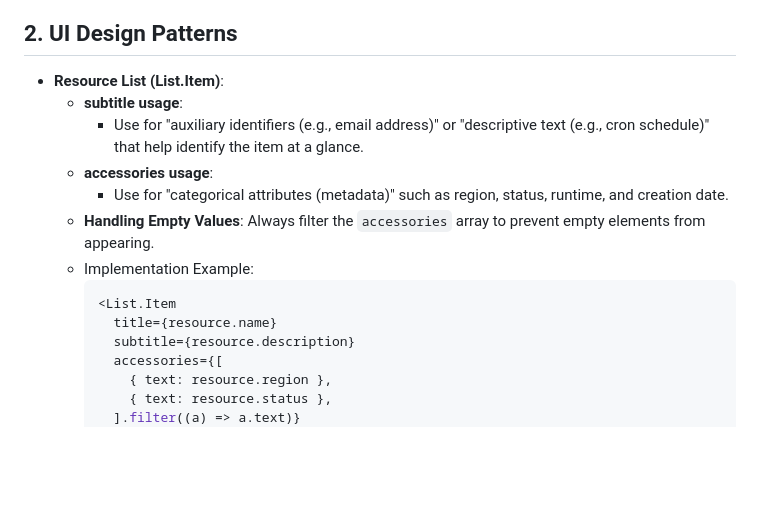
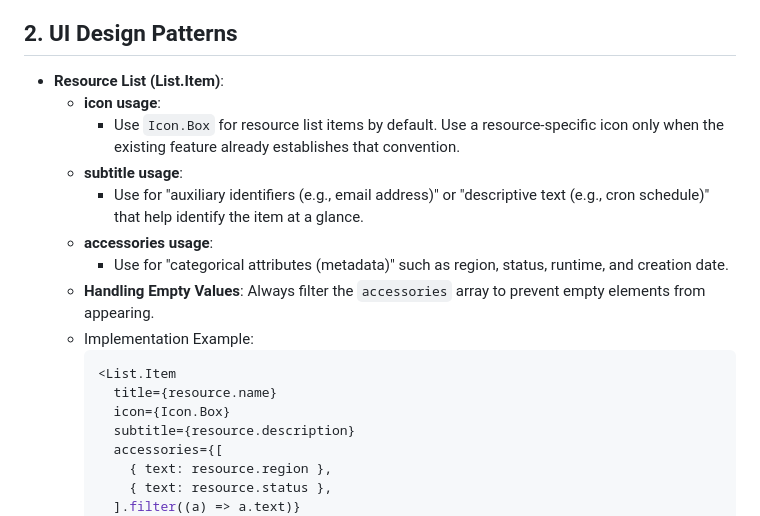
Before and after one commit to mukopikmin/raycast-google-cloud-shortcut, a Markdown page: AGENTS.md, the part around the change. GitHub-like rendering; blank space fills up the shorter version.

Commit message:
Document resource icon convention

````diff
--- a/AGENTS.md
+++ b/AGENTS.md
@@ -11,6 +11,8 @@ These are technical guidelines to be applied consistently across this entire pro
 
 ## 2. UI Design Patterns
 - **Resource List (List.Item)**:
+  - **icon usage**:
+    - Use `Icon.Box` for resource list items by default. Use a resource-specific icon only when the existing feature already establishes that convention.
   - **subtitle usage**:
     - Use for "auxiliary identifiers (e.g., email address)" or "descriptive text (e.g., cron schedule)" that help identify the item at a glance.
   - **accessories usage**:
@@ -20,6 +22,7 @@ These are technical guidelines to be applied consistently across this entire pro
     ```tsx
     <List.Item
       title={resource.name}
+      icon={Icon.Box}
       subtitle={resource.description}
       accessories={[
         { text: resource.region },
````
